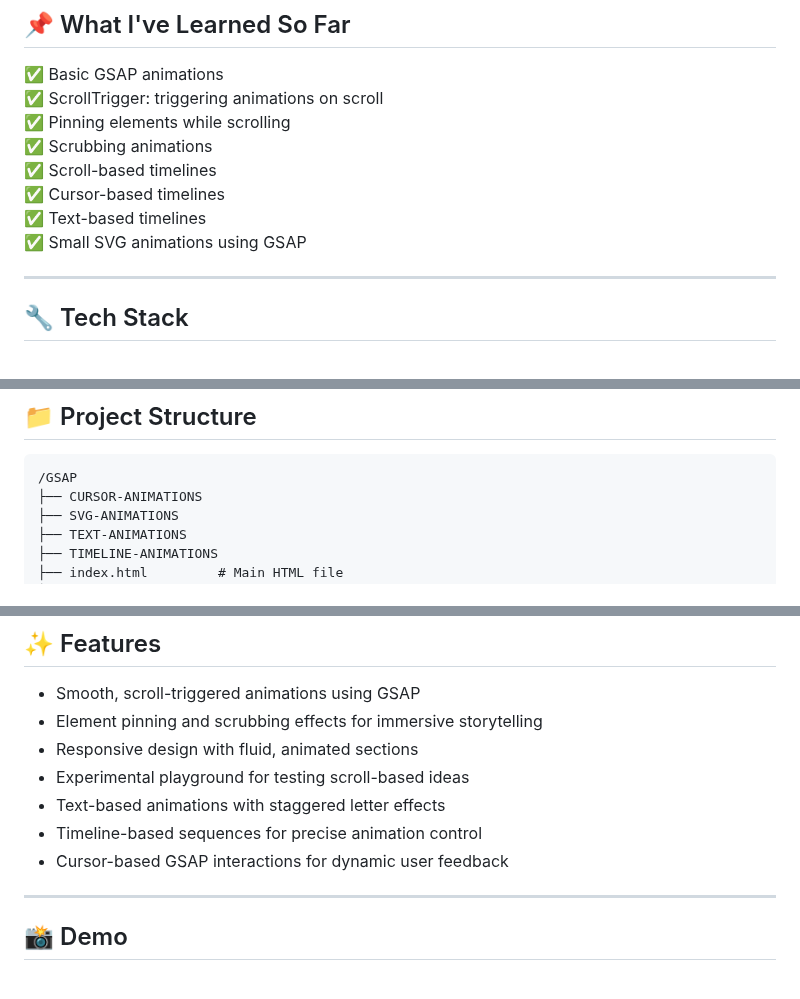
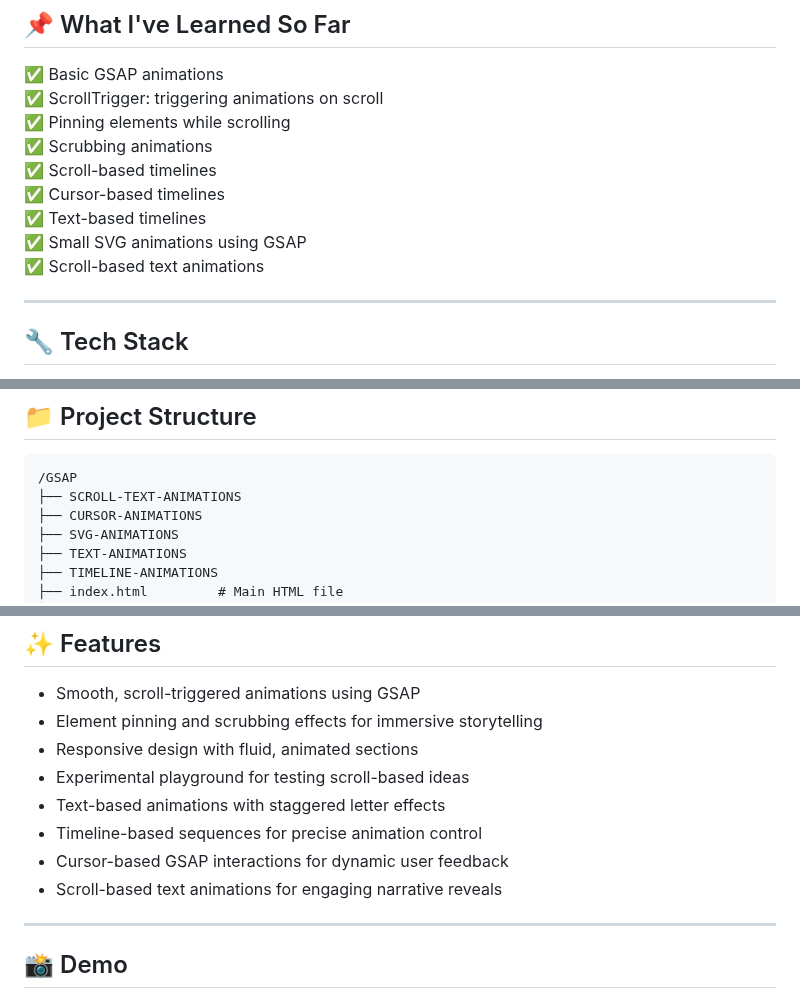
Before and after one commit to Aaditya514/GSAP, a Markdown page: README.md, 3 parts joined by grey strips. Drawn GitHub-style.

````diff
--- a/README.md
+++ b/README.md
@@ -17,6 +17,7 @@ This repo is where I experiment with animations using [GSAP (GreenSock Animation
 ✅ Cursor-based timelines
 ✅ Text-based timelines
 ✅ Small SVG animations using GSAP
+✅ Scroll-based text animations
 
 
 ---
@@ -35,6 +36,7 @@ This repo is where I experiment with animations using [GSAP (GreenSock Animation
 
 ```
 /GSAP
+├── SCROLL-TEXT-ANIMATIONS
 ├── CURSOR-ANIMATIONS
 ├── SVG-ANIMATIONS
 ├── TEXT-ANIMATIONS
@@ -55,7 +57,7 @@ This repo is where I experiment with animations using [GSAP (GreenSock Animation
 - Text-based animations with staggered letter effects
 - Timeline-based sequences for precise animation control
 - Cursor-based GSAP interactions for dynamic user feedback
-
+- Scroll-based text animations for engaging narrative reveals
 
 ---
 
````
